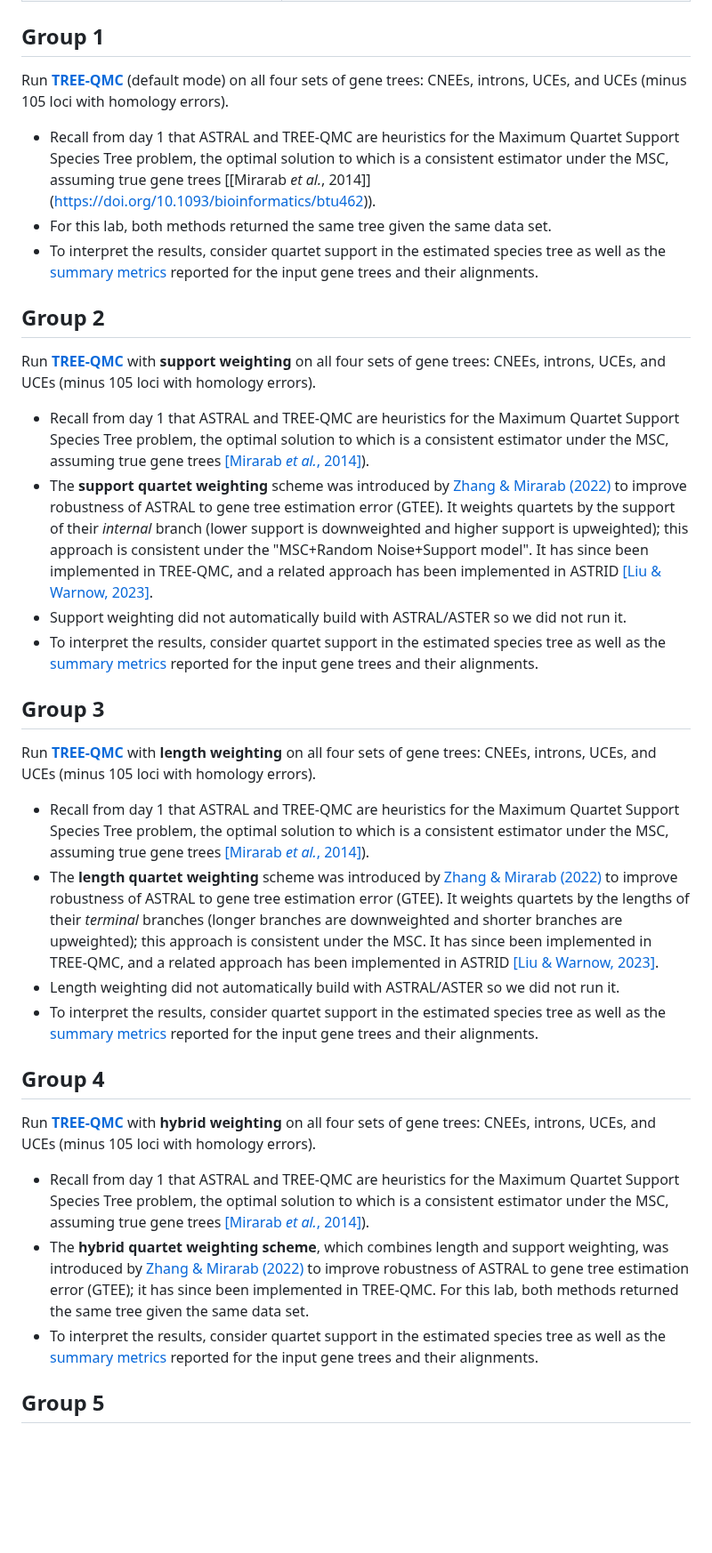
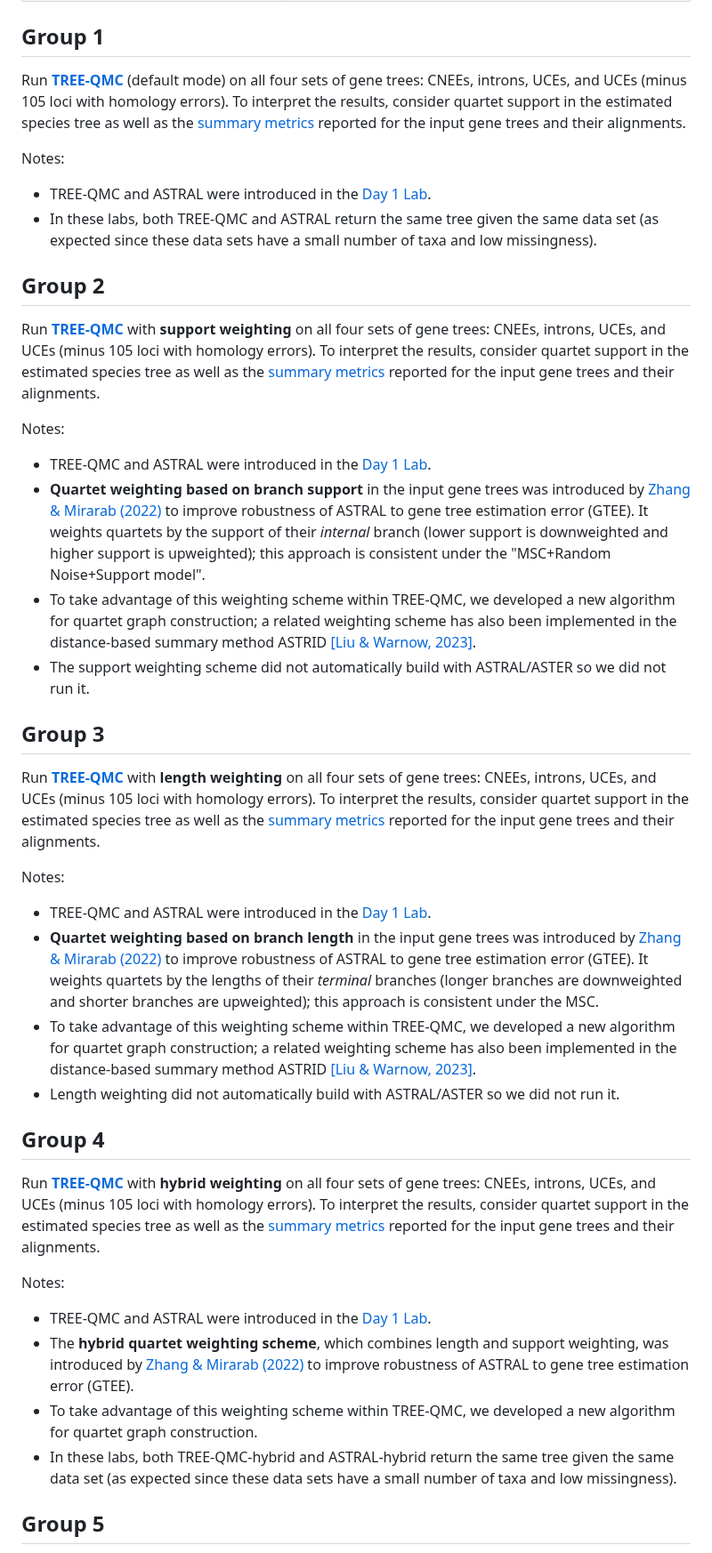
Before and after one commit to molloy-lab/ck-phylo-workshop, a Markdown page: day2/README.md, the part around one of its changes. Shown at 89% size. GitHub-like rendering; blank space fills up the shorter version.

```diff
--- a/day2/README.md
+++ b/day2/README.md
@@ -53,40 +53,44 @@ Data
 
 Group 1
 ---
-Run [**TREE-QMC**](https://github.com/molloy-lab/TREE-QMC) (default mode) on all four sets of gene trees: CNEEs, introns, UCEs, and UCEs (minus 105 loci with homology errors).
+Run [**TREE-QMC**](https://github.com/molloy-lab/TREE-QMC) (default mode) on all four sets of gene trees: CNEEs, introns, UCEs, and UCEs (minus 105 loci with homology errors). To interpret the results, consider quartet support in the estimated species tree as well as the [summary metrics](../data/abayes-gene-trees/README.md) reported for the input gene trees and their alignments.
 
-* Recall from day 1 that ASTRAL and TREE-QMC are heuristics for the Maximum Quartet Support Species Tree problem, the optimal solution to which is a consistent estimator under the MSC, assuming true gene trees [[Mirarab *et al.*, 2014]] (https://doi.org/10.1093/bioinformatics/btu462)).
-* For this lab, both methods returned the same tree given the same data set.
-* To interpret the results, consider quartet support in the estimated species tree as well as the [summary metrics](../data/abayes-gene-trees/README.md) reported for the input gene trees and their alignments.
+Notes:
+* TREE-QMC and ASTRAL were introduced in the [Day 1 Lab](../day1/activityC.md).
+* In these labs, both TREE-QMC and ASTRAL return the same tree given the same data set (as expected since these data sets have a small number of taxa and low missingness).
 
 
 Group 2
 ---
-Run [**TREE-QMC**](https://github.com/molloy-lab/TREE-QMC) with **support weighting** on all four sets of gene trees: CNEEs, introns, UCEs, and UCEs (minus 105 loci with homology errors).
+Run [**TREE-QMC**](https://github.com/molloy-lab/TREE-QMC) with **support weighting** on all four sets of gene trees: CNEEs, introns, UCEs, and UCEs (minus 105 loci with homology errors). To interpret the results, consider quartet support in the estimated species tree as well as the [summary metrics](../data/abayes-gene-trees/README.md) reported for the input gene trees and their alignments.
 
-* Recall from day 1 that ASTRAL and TREE-QMC are heuristics for the Maximum Quartet Support Species Tree problem, the optimal solution to which is a consistent estimator under the MSC, assuming true gene trees [[Mirarab *et al.*, 2014]](https://doi.org/10.1093/bioinformatics/btu462)).
-* The **support quartet weighting** scheme was introduced by [Zhang & Mirarab (2022)](https://doi.org/10.1093/molbev/msac215) to improve robustness of ASTRAL to gene tree estimation error (GTEE). It weights quartets by the support of their *internal* branch (lower support is downweighted and higher support is upweighted); this approach is consistent under the "MSC+Random Noise+Support model". It has since been implemented in TREE-QMC, and a related approach has been implemented in ASTRID [[Liu & Warnow, 2023]](https://doi.org/10.1186/s13015-023-00230-6).
-* Support weighting did not automatically build with ASTRAL/ASTER so we did not run it.
-* To interpret the results, consider quartet support in the estimated species tree as well as the [summary metrics](../data/abayes-gene-trees/README.md) reported for the input gene trees and their alignments.
+Notes:
+* TREE-QMC and ASTRAL were introduced in the [Day 1 Lab](../day1/activityC.md).
+* **Quartet weighting based on branch support** in the input gene trees was introduced by [Zhang & Mirarab (2022)](https://doi.org/10.1093/molbev/msac215) to improve robustness of ASTRAL to gene tree estimation error (GTEE). It weights quartets by the support of their *internal* branch (lower support is downweighted and higher support is upweighted); this approach is consistent under the "MSC+Random Noise+Support model".
+* To take advantage of this weighting scheme within TREE-QMC, we developed a new algorithm for quartet graph construction; a related weighting scheme has also been implemented in the distance-based summary method ASTRID [[Liu & Warnow, 2023]](https://doi.org/10.1186/s13015-023-00230-6).
+* The support weighting scheme did not automatically build with ASTRAL/ASTER so we did not run it.
 
 
 Group 3
 ---
-Run [**TREE-QMC**](https://github.com/molloy-lab/TREE-QMC) with **length weighting** on all four sets of gene trees: CNEEs, introns, UCEs, and UCEs (minus 105 loci with homology errors).
+Run [**TREE-QMC**](https://github.com/molloy-lab/TREE-QMC) with **length weighting** on all four sets of gene trees: CNEEs, introns, UCEs, and UCEs (minus 105 loci with homology errors). To interpret the results, consider quartet support in the estimated species tree as well as the [summary metrics](../data/abayes-gene-trees/README.md) reported for the input gene trees and their alignments.
 
-* Recall from day 1 that ASTRAL and TREE-QMC are heuristics for the Maximum Quartet Support Species Tree problem, the optimal solution to which is a consistent estimator under the MSC, assuming true gene trees [[Mirarab *et al.*, 2014]](https://doi.org/10.1093/bioinformatics/btu462)).
-* The **length quartet weighting** scheme was introduced by [Zhang & Mirarab (2022)](https://doi.org/10.1093/molbev/msac215) to improve robustness of ASTRAL to gene tree estimation error (GTEE). It weights quartets by the lengths of their *terminal* branches (longer branches are downweighted and shorter branches are upweighted); this approach is consistent under the MSC. It has since been implemented in TREE-QMC, and a related approach has been implemented in ASTRID [[Liu & Warnow, 2023]](https://doi.org/10.1186/s13015-023-00230-6).
+Notes:
+* TREE-QMC and ASTRAL were introduced in the [Day 1 Lab](../day1/activityC.md).
+* **Quartet weighting based on branch length** in the input gene trees was introduced by [Zhang & Mirarab (2022)](https://doi.org/10.1093/molbev/msac215) to improve robustness of ASTRAL to gene tree estimation error (GTEE). It weights quartets by the lengths of their *terminal* branches (longer branches are downweighted and shorter branches are upweighted); this approach is consistent under the MSC.
+* To take advantage of this weighting scheme within TREE-QMC, we developed a new algorithm for quartet graph construction; a related weighting scheme has also been implemented in the distance-based summary method ASTRID [[Liu & Warnow, 2023]](https://doi.org/10.1186/s13015-023-00230-6).
 * Length weighting did not automatically build with ASTRAL/ASTER so we did not run it.
-* To interpret the results, consider quartet support in the estimated species tree as well as the [summary metrics](../data/abayes-gene-trees/README.md) reported for the input gene trees and their alignments.
 
 
 Group 4
 ---
-Run [**TREE-QMC**](https://github.com/molloy-lab/TREE-QMC) with **hybrid weighting** on all four sets of gene trees: CNEEs, introns, UCEs, and UCEs (minus 105 loci with homology errors).
+Run [**TREE-QMC**](https://github.com/molloy-lab/TREE-QMC) with **hybrid weighting** on all four sets of gene trees: CNEEs, introns, UCEs, and UCEs (minus 105 loci with homology errors). To interpret the results, consider quartet support in the estimated species tree as well as the [summary metrics](../data/abayes-gene-trees/README.md) reported for the input gene trees and their alignments.
 
-* Recall from day 1 that ASTRAL and TREE-QMC are heuristics for the Maximum Quartet Support Species Tree problem, the optimal solution to which is a consistent estimator under the MSC, assuming true gene trees [[Mirarab *et al.*, 2014]](https://doi.org/10.1093/bioinformatics/btu462)).
-* The **hybrid quartet weighting scheme**, which combines length and support weighting, was introduced by [Zhang & Mirarab (2022)](https://doi.org/10.1093/molbev/msac215) to improve robustness of ASTRAL to gene tree estimation error (GTEE); it has since been implemented in TREE-QMC. For this lab, both methods returned the same tree given the same data set.
-* To interpret the results, consider quartet support in the estimated species tree as well as the [summary metrics](../data/abayes-gene-trees/README.md) reported for the input gene trees and their alignments.
+Notes:
+* TREE-QMC and ASTRAL were introduced in the [Day 1 Lab](../day1/activityC.md).
+* The **hybrid quartet weighting scheme**, which combines length and support weighting, was introduced by [Zhang & Mirarab (2022)](https://doi.org/10.1093/molbev/msac215) to improve robustness of ASTRAL to gene tree estimation error (GTEE).
+* To take advantage of this weighting scheme within TREE-QMC, we developed a new algorithm for quartet graph construction.
+* In these labs, both TREE-QMC-hybrid and ASTRAL-hybrid return the same tree given the same data set (as expected since these data sets have a small number of taxa and low missingness).
 
 Group 5
 ---
```
Also changed, not shown: other parts of day2/README.md (+2 -2 lines).
